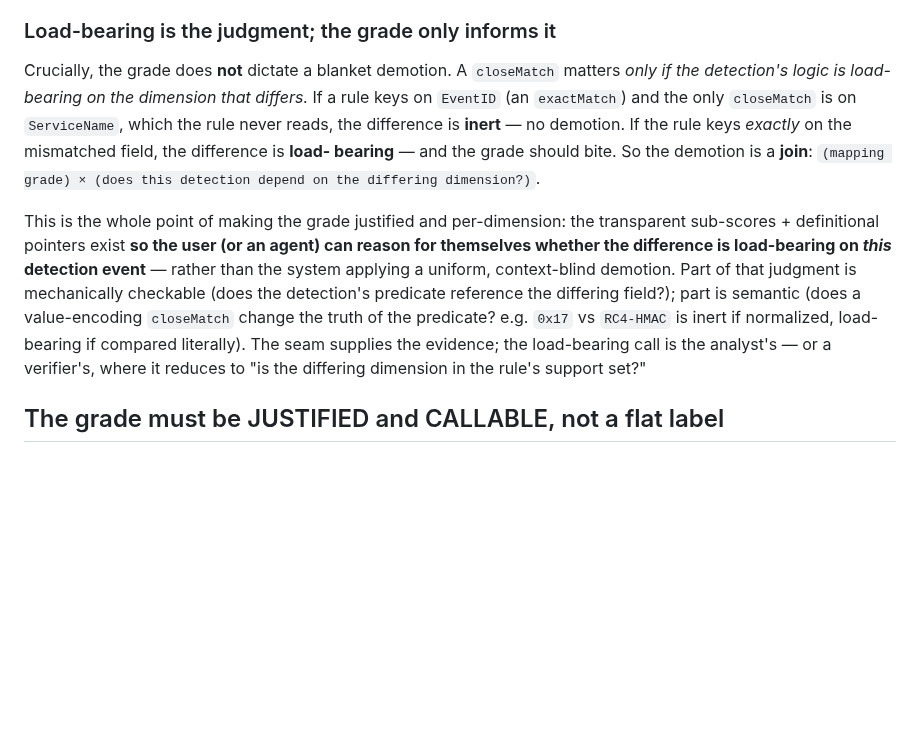
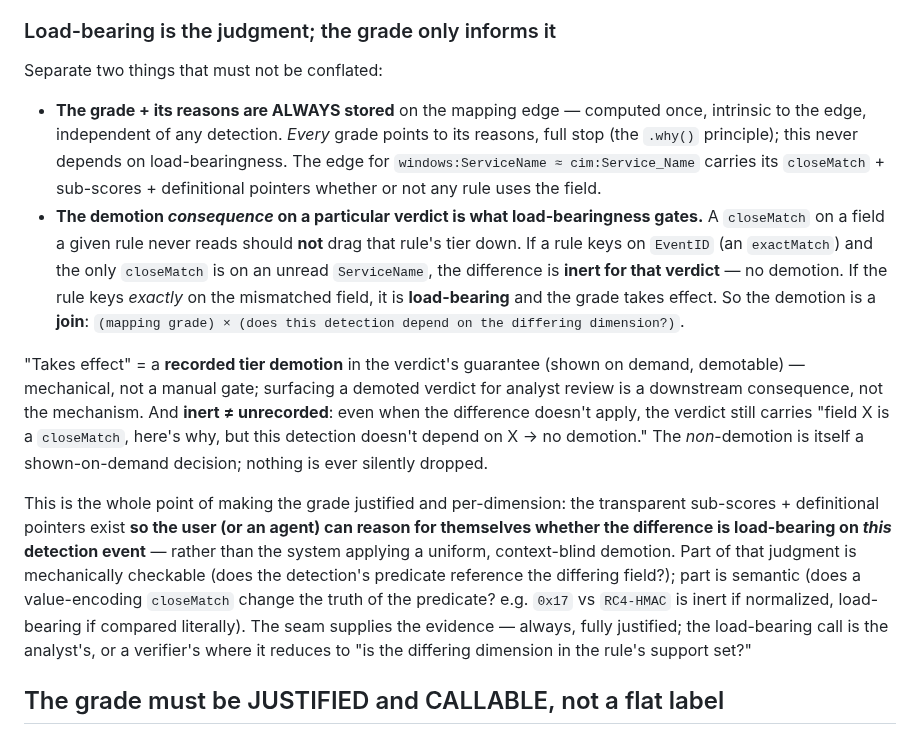
Before and after one commit to adelic-ai/canon, a Markdown page: design/skos_graded_mapping_seam.md, the part around the change. GitHub-like rendering; blank space fills up the shorter version.

Commit message:
docs: sharpen storage-vs-effect in the mapping note — grade+reasons ALWAYS stored; only the demotion consequence is load-bearing-gated; inert != unrecorded

```diff
--- a/design/skos_graded_mapping_seam.md
+++ b/design/skos_graded_mapping_seam.md
@@ -55,12 +55,24 @@ not flatten it. The mapping layer becomes a **tracked tier**, not an assumed-fai
 
 ### Load-bearing is the judgment; the grade only informs it
 
-Crucially, the grade does **not** dictate a blanket demotion. A `closeMatch` matters *only if the
-detection's logic is load-bearing on the dimension that differs.* If a rule keys on `EventID` (an
-`exactMatch`) and the only `closeMatch` is on `ServiceName`, which the rule never reads, the difference is
-**inert** — no demotion. If the rule keys *exactly* on the mismatched field, the difference is **load-
-bearing** — and the grade should bite. So the demotion is a **join**: `(mapping grade) × (does this
-detection depend on the differing dimension?)`.
+Separate two things that must not be conflated:
+
+- **The grade + its reasons are ALWAYS stored** on the mapping edge — computed once, intrinsic to the
+  edge, independent of any detection. *Every* grade points to its reasons, full stop (the `.why()`
+  principle); this never depends on load-bearingness. The edge for `windows:ServiceName ≈ cim:Service_Name`
+  carries its `closeMatch` + sub-scores + definitional pointers whether or not any rule uses the field.
+- **The demotion *consequence* on a particular verdict is what load-bearingness gates.** A `closeMatch`
+  on a field a given rule never reads should **not** drag that rule's tier down. If a rule keys on
+  `EventID` (an `exactMatch`) and the only `closeMatch` is on an unread `ServiceName`, the difference is
+  **inert for that verdict** — no demotion. If the rule keys *exactly* on the mismatched field, it is
+  **load-bearing** and the grade takes effect. So the demotion is a **join**:
+  `(mapping grade) × (does this detection depend on the differing dimension?)`.
+
+"Takes effect" = a **recorded tier demotion** in the verdict's guarantee (shown on demand, demotable) —
+mechanical, not a manual gate; surfacing a demoted verdict for analyst review is a downstream consequence,
+not the mechanism. And **inert ≠ unrecorded**: even when the difference doesn't apply, the verdict still
+carries "field X is a `closeMatch`, here's why, but this detection doesn't depend on X → no demotion." The
+*non*-demotion is itself a shown-on-demand decision; nothing is ever silently dropped.
 
 This is the whole point of making the grade justified and per-dimension: the transparent sub-scores +
 definitional pointers exist **so the user (or an agent) can reason for themselves whether the difference
@@ -68,8 +80,8 @@ is load-bearing on *this* detection event** — rather than the system applying
 demotion. Part of that judgment is mechanically checkable (does the detection's predicate reference the
 differing field?); part is semantic (does a value-encoding `closeMatch` change the truth of the predicate?
 e.g. `0x17` vs `RC4-HMAC` is inert if normalized, load-bearing if compared literally). The seam supplies
-the evidence; the load-bearing call is the analyst's — or a verifier's, where it reduces to "is the
-differing dimension in the rule's support set?"
+the evidence — always, fully justified; the load-bearing call is the analyst's, or a verifier's where it
+reduces to "is the differing dimension in the rule's support set?"
 
 ## The grade must be JUSTIFIED and CALLABLE, not a flat label
 
```
